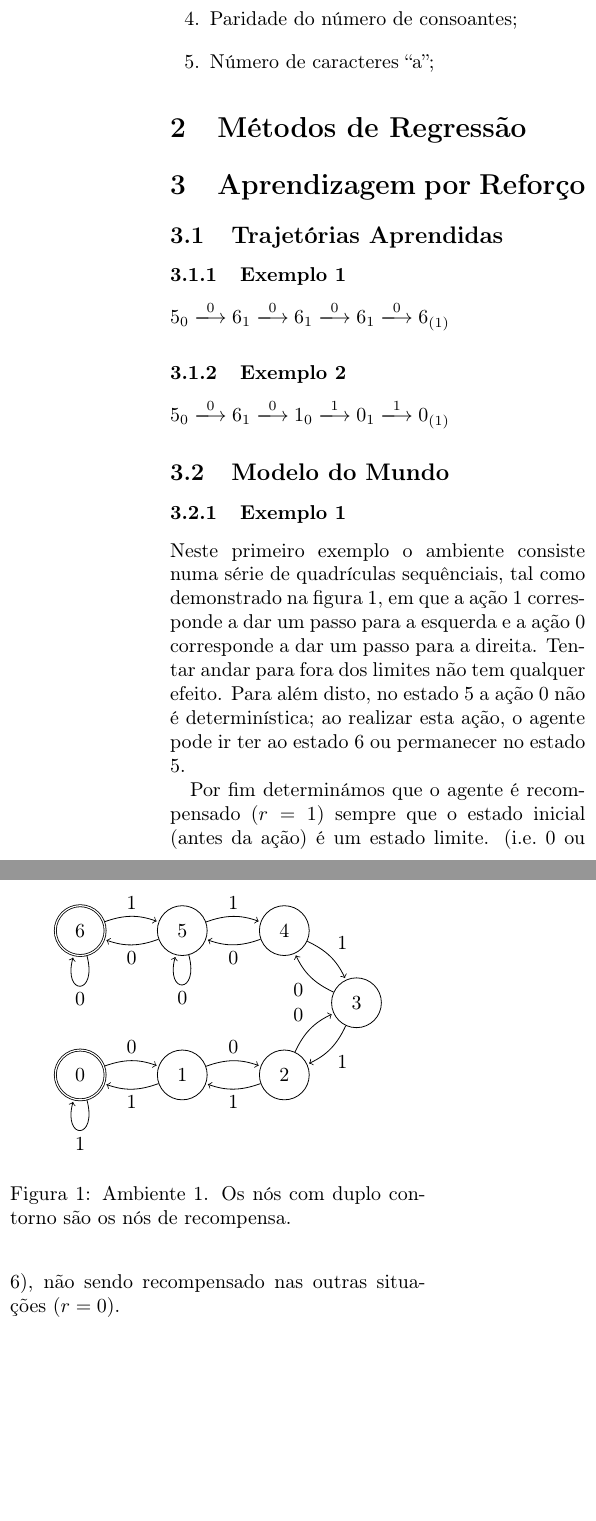
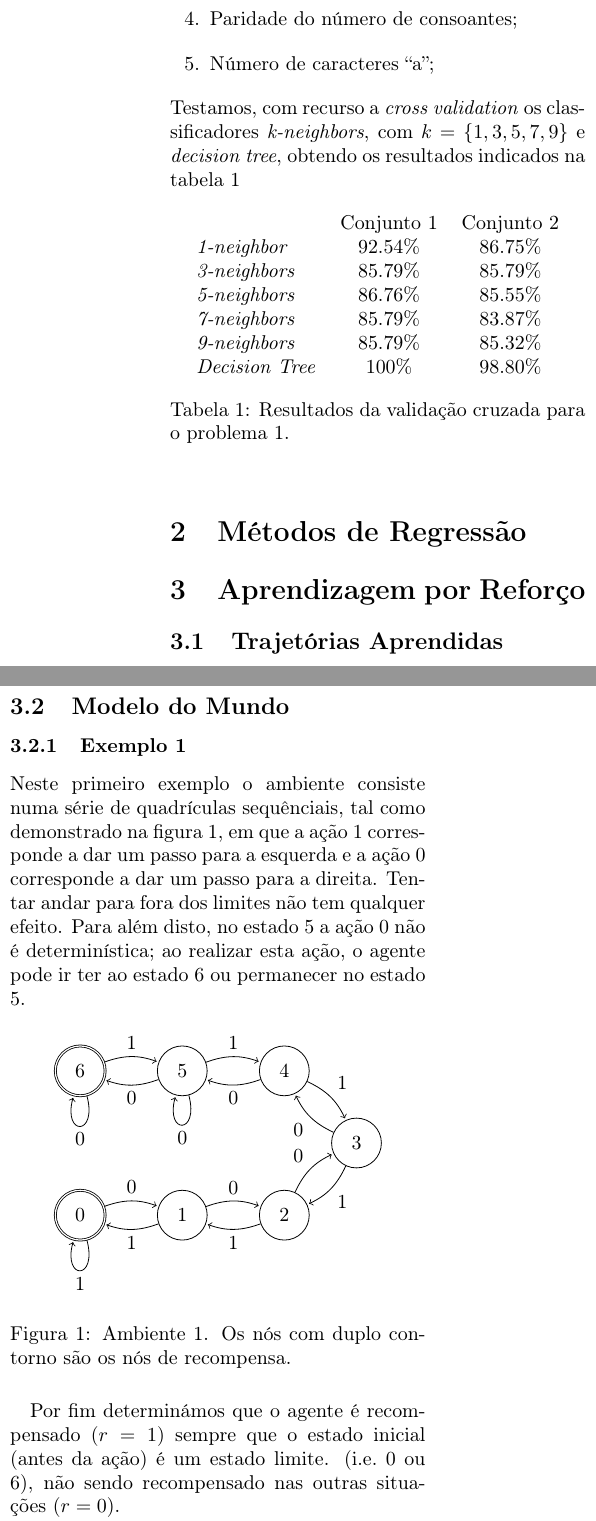
Before and after one commit to RicardoBrancas/LEIC, a LaTeX document (report.tex): two parts of the columns of page 1 of 2, joined at a grey line, cut so that both start at the same text, the shorter picture padded with empty space. Compiled offline with pdfLaTeX.

Commit message:
Added cross validation for part 1

```diff
--- a/report.tex
+++ b/report.tex
@@ -23,6 +23,23 @@
         \item Paridade do número de consoantes;
         \item Número de caracteres ``a'';
     \end{enumerate}
+    Testamos, com recurso a \textit{cross validation} os classificadores \textit{k-neighbors}, com $ k = \{1,3,5,7,9\}$
+    e \textit{decision tree}, obtendo os resultados indicados na tabela~\ref{tab:cv1}
+
+    \begin{table}[ht]
+        \centering
+        \begin{tabular}{ l c c }
+            & Conjunto 1 & Conjunto 2 \\
+         \textit{1-neighbor}  & $92.54\%$ & $86.75\%$ \\
+         \textit{3-neighbors} & $85.79\%$ & $85.79\%$ \\
+         \textit{5-neighbors} & $86.76\%$ & $85.55\%$ \\
+         \textit{7-neighbors} & $85.79\%$ & $83.87\%$ \\
+         \textit{9-neighbors} & $85.79\%$ & $85.32\%$ \\
+         \textit{Decision Tree} & $100\%$ & $98.80\%$
+        \end{tabular}
+        \caption{Resultados da validação cruzada para o problema 1.}
+        \label{tab:cv1}
+    \end{table}
 
     \section{Métodos de Regressão}
 
@@ -43,7 +60,7 @@
     Para além disto, no estado 5 a ação 0 não é determinística; ao realizar esta ação, o agente pode ir ter ao estado
     6 ou permanecer no estado 5.
 
-    \begin{figure}[h]
+    \begin{figure}[ht]
         \centering
         \begin{tikzpicture}[shorten >=1pt,node distance=1.8cm,on grid,auto]
             \node[state,accepting] (q_0)   {0};
```
Also changed, not shown: report.pdf, report.tex (2 more changed lines), 2 other files.
